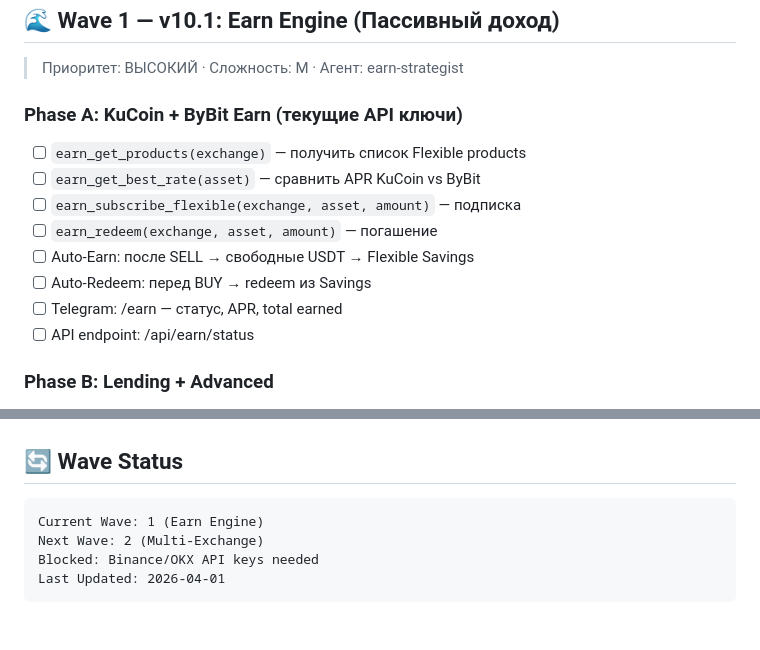
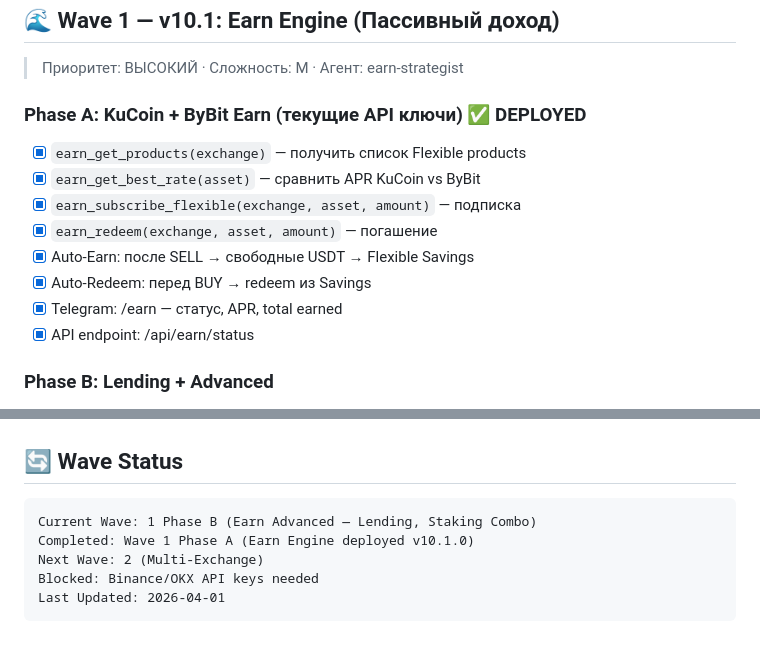
Before and after one commit to mkf768888-sketch/quantum-trade-bot, a Markdown page: ROADMAP.md, 2 parts joined by grey strips. Drawn GitHub-style.

Commit message:
docs: update STATE.md + ROADMAP.md — Wave 1 Phase A complete
Earn Engine v10.1 deployed. Phase A tasks marked done.
earn_monitor_loop running. Auto-Earn/Redeem active.

Co-Authored-By: Claude Opus 4.6 <noreply@anthropic.com>

````diff
--- a/ROADMAP.md
+++ b/ROADMAP.md
@@ -19,15 +19,15 @@
 ## 🌊 Wave 1 — v10.1: Earn Engine (Пассивный доход)
 > Приоритет: ВЫСОКИЙ · Сложность: M · Агент: earn-strategist
 
-### Phase A: KuCoin + ByBit Earn (текущие API ключи)
-- [ ] `earn_get_products(exchange)` — получить список Flexible products
-- [ ] `earn_get_best_rate(asset)` — сравнить APR KuCoin vs ByBit
-- [ ] `earn_subscribe_flexible(exchange, asset, amount)` — подписка
-- [ ] `earn_redeem(exchange, asset, amount)` — погашение
-- [ ] Auto-Earn: после SELL → свободные USDT → Flexible Savings
-- [ ] Auto-Redeem: перед BUY → redeem из Savings
-- [ ] Telegram: /earn — статус, APR, total earned
-- [ ] API endpoint: /api/earn/status
+### Phase A: KuCoin + ByBit Earn (текущие API ключи) ✅ DEPLOYED
+- [x] `earn_get_products(exchange)` — получить список Flexible products
+- [x] `earn_get_best_rate(asset)` — сравнить APR KuCoin vs ByBit
+- [x] `earn_subscribe_flexible(exchange, asset, amount)` — подписка
+- [x] `earn_redeem(exchange, asset, amount)` — погашение
+- [x] Auto-Earn: после SELL → свободные USDT → Flexible Savings
+- [x] Auto-Redeem: перед BUY → redeem из Savings
+- [x] Telegram: /earn — статус, APR, total earned
+- [x] API endpoint: /api/earn/status
 
 ### Phase B: Lending + Advanced
 - [ ] KuCoin Lending Pro: автоматическое размещение при rate > 10% APR
@@ -138,7 +138,8 @@
 
 ## 🔄 Wave Status
 ```
-Current Wave: 1 (Earn Engine)
+Current Wave: 1 Phase B (Earn Advanced — Lending, Staking Combo)
+Completed: Wave 1 Phase A (Earn Engine deployed v10.1.0)
 Next Wave: 2 (Multi-Exchange)
 Blocked: Binance/OKX API keys needed
 Last Updated: 2026-04-01
````
Also changed, not shown: STATE.md (+5 -4 lines).
